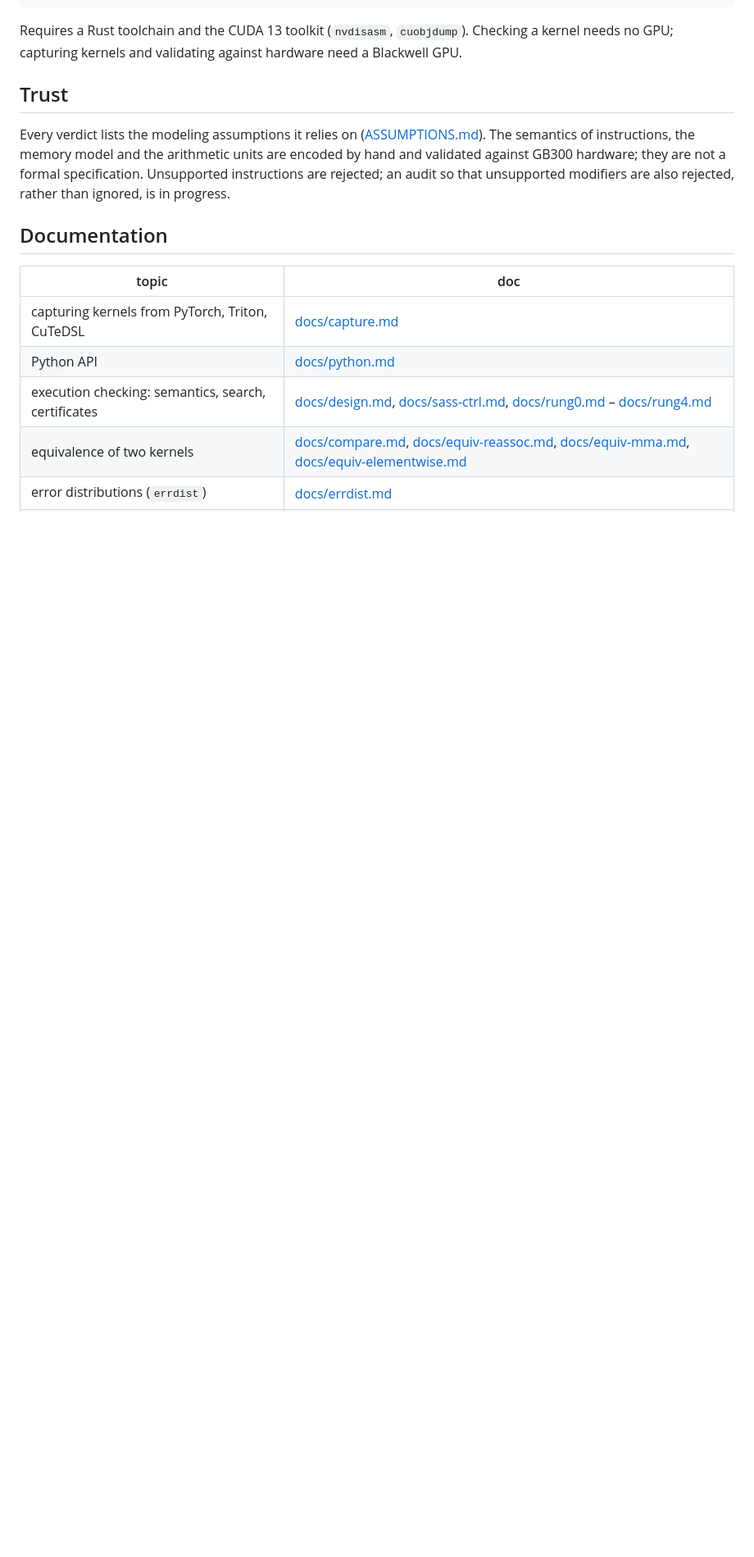
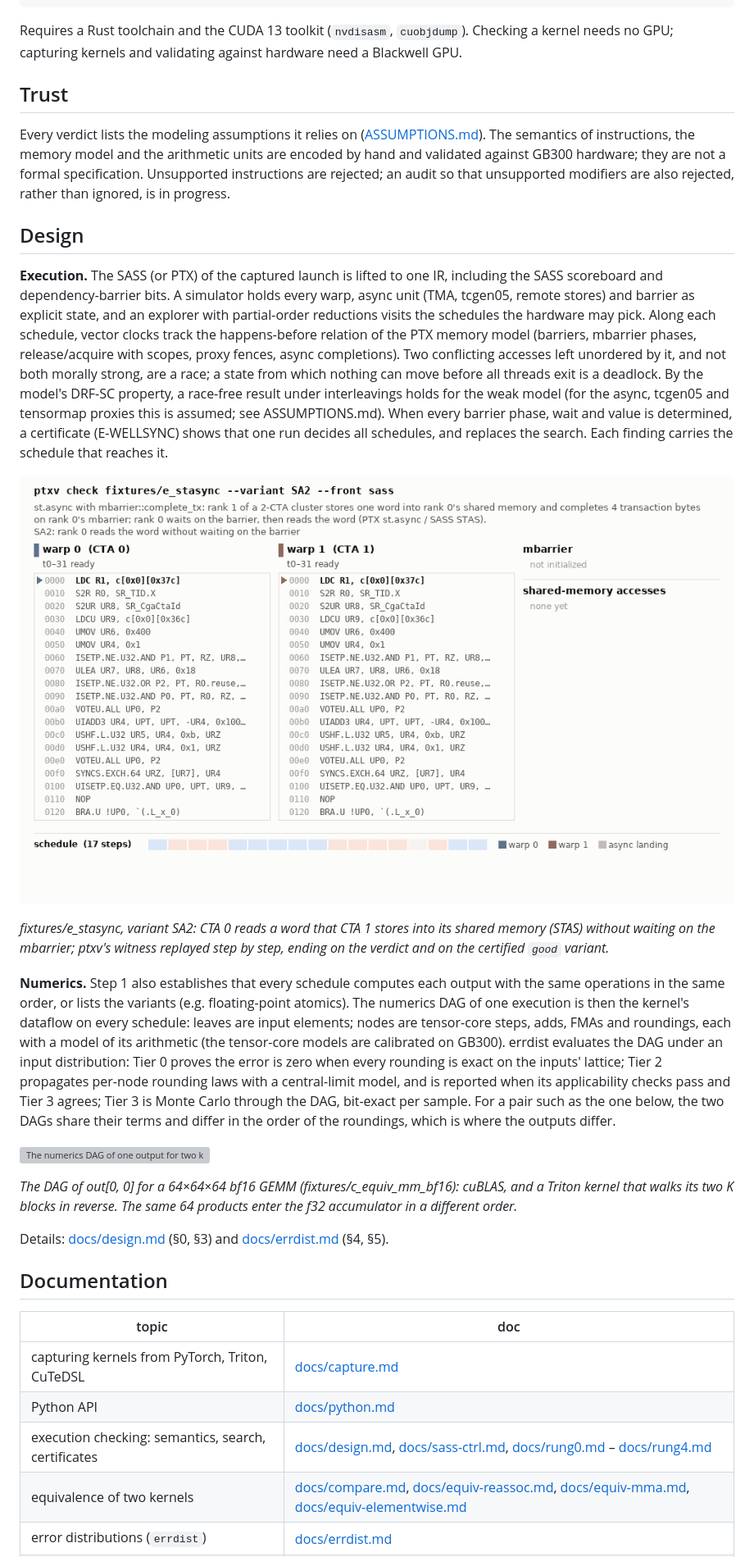
Before and after one commit to meta-pytorch/ptxv, a Markdown page: README.md, the part around the change. Shown at 82% size. Drawn GitHub-style; pictures changed too: docs/img/sim.gif (added); blank space fills up the shorter version; grey boxes are pictures that could not be loaded.

```diff
--- a/README.md
+++ b/README.md
@@ -63,6 +63,22 @@ Requires a Rust toolchain and the CUDA 13 toolkit (`nvdisasm`, `cuobjdump`). Che
 
 Every verdict lists the modeling assumptions it relies on ([ASSUMPTIONS.md](ASSUMPTIONS.md)). The semantics of instructions, the memory model and the arithmetic units are encoded by hand and validated against GB300 hardware; they are not a formal specification. Unsupported instructions are rejected; an audit so that unsupported modifiers are also rejected, rather than ignored, is in progress.
 
+## Design
+
+**Execution.** The SASS (or PTX) of the captured launch is lifted to one IR, including the SASS scoreboard and dependency-barrier bits. A simulator holds every warp, async unit (TMA, tcgen05, remote stores) and barrier as explicit state, and an explorer with partial-order reductions visits the schedules the hardware may pick. Along each schedule, vector clocks track the happens-before relation of the PTX memory model (barriers, mbarrier phases, release/acquire with scopes, proxy fences, async completions). Two conflicting accesses left unordered by it, and not both morally strong, are a race; a state from which nothing can move before all threads exit is a deadlock. By the model's DRF-SC property, a race-free result under interleavings holds for the weak model (for the async, tcgen05 and tensormap proxies this is assumed; see ASSUMPTIONS.md). When every barrier phase, wait and value is determined, a certificate (E-WELLSYNC) shows that one run decides all schedules, and replaces the search. Each finding carries the schedule that reaches it.
+
+![A witness schedule on SASS](docs/img/sim.gif)
+
+*fixtures/e_stasync, variant SA2: CTA 0 reads a word that CTA 1 stores into its shared memory (STAS) without waiting on the mbarrier; ptxv's witness replayed step by step, ending on the verdict and on the certified `good` variant.*
+
+**Numerics.** Step 1 also establishes that every schedule computes each output with the same operations in the same order, or lists the variants (e.g. floating-point atomics). The numerics DAG of one execution is then the kernel's dataflow on every schedule: leaves are input elements; nodes are tensor-core steps, adds, FMAs and roundings, each with a model of its arithmetic (the tensor-core models are calibrated on GB300). errdist evaluates the DAG under an input distribution: Tier 0 proves the error is zero when every rounding is exact on the inputs' lattice; Tier 2 propagates per-node rounding laws with a central-limit model, and is reported when its applicability checks pass and Tier 3 agrees; Tier 3 is Monte Carlo through the DAG, bit-exact per sample. For a pair such as the one below, the two DAGs share their terms and differ in the order of the roundings, which is where the outputs differ.
+
+![The numerics DAG of one output for two kernels](docs/img/errdist_dag.svg)
+
+*The DAG of out[0, 0] for a 64×64×64 bf16 GEMM (fixtures/c_equiv_mm_bf16): cuBLAS, and a Triton kernel that walks its two K blocks in reverse. The same 64 products enter the f32 accumulator in a different order.*
+
+Details: [docs/design.md](docs/design.md) (§0, §3) and [docs/errdist.md](docs/errdist.md) (§4, §5).
+
 ## Documentation
 
 | topic | doc |
```
Also changed, not shown: README_design_section.md (added, +15 -0 lines), docs/img/errdist_dag.png (added), 5 other files.
